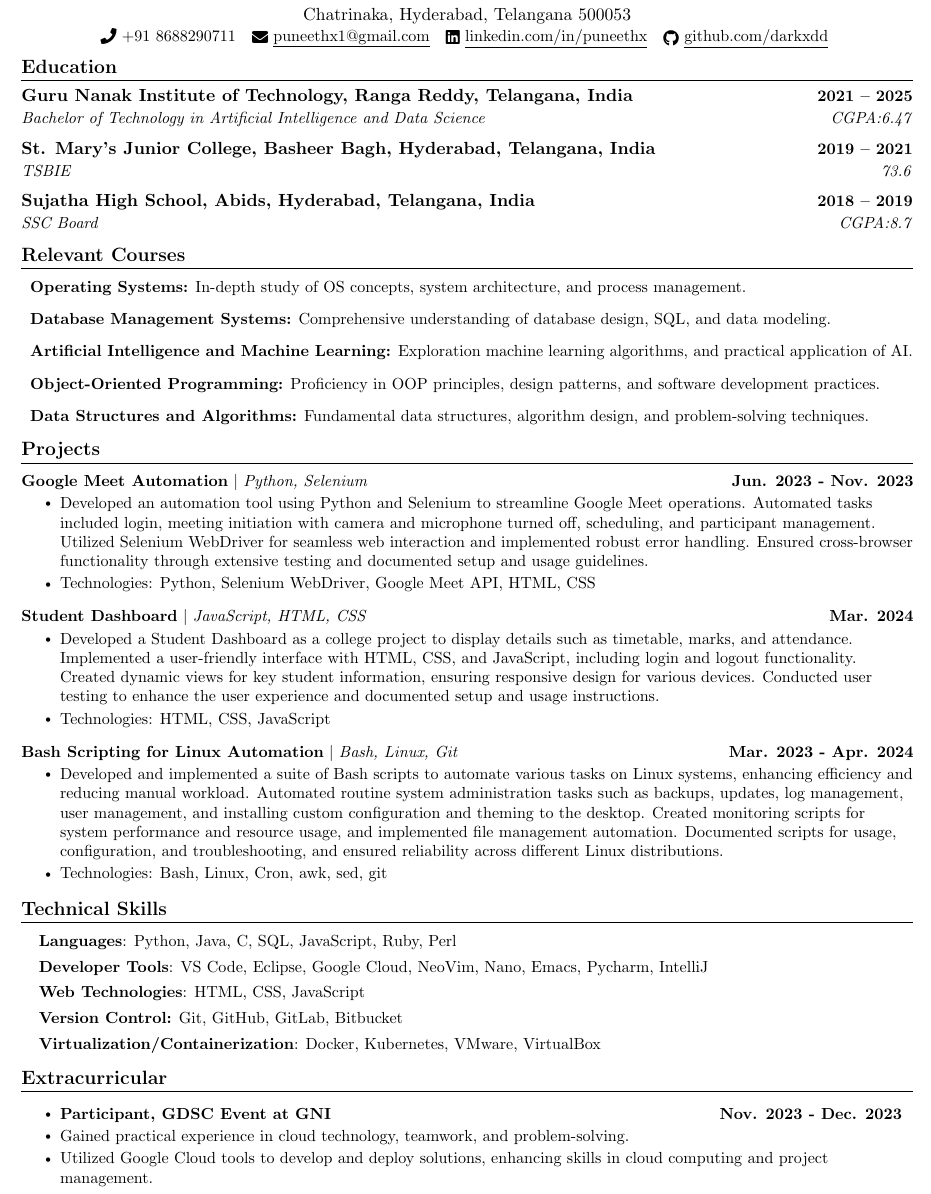
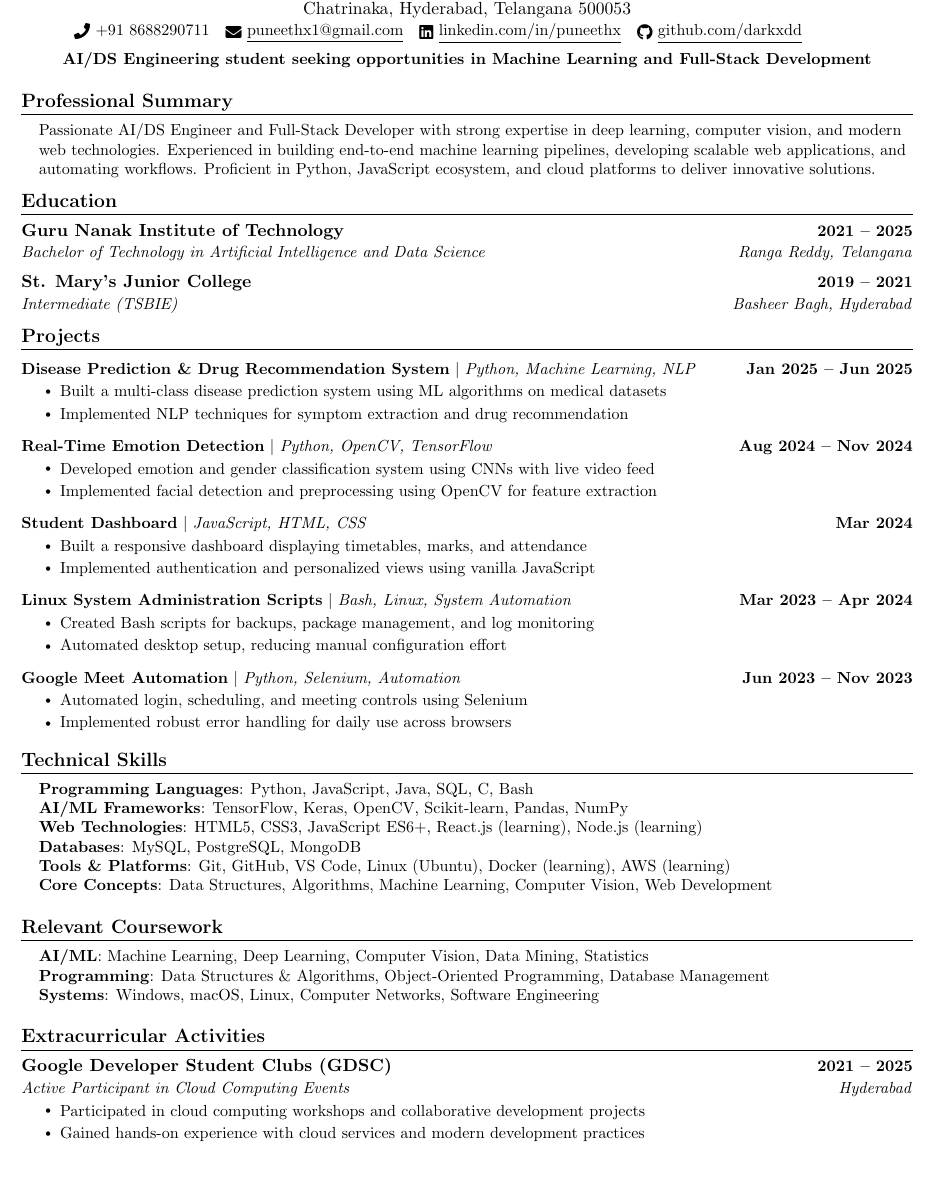
Before and after one commit to ep0chzero/resumelatex, a LaTeX document (main.tex): part of the page, cut so that both start at the same text, the shorter picture padded with empty space. Compiled offline with pdfLaTeX.

Commit message:
Update main.tex

```diff
--- a/main.tex
+++ b/main.tex
@@ -72,12 +59,6 @@
   }
 }
 
-\newcommand{\classesList}[4]{
-    \item\small{
-        {#1 #2 #3 #4 \vspace{-2pt}}
-  }
-}
-
 \newcommand{\resumeSubheading}[4]{
   \vspace{-2pt}\item
     \begin{tabular*}{1.0\textwidth}[t]{l@{\extracolsep{\fill}}r}
@@ -86,16 +67,9 @@
     \end{tabular*}\vspace{-7pt}
 }
 
-\newcommand{\resumeSubSubheading}[2]{
-    \item
-    \begin{tabular*}{0.97\textwidth}{l@{\extracolsep{\fill}}r}
-      \textit{\small#1} & \textit{\small #2} \\
-    \end{tabular*}\vspace{-7pt}
-}
-
 \newcommand{\resumeProjectHeading}[2]{
     \item
-    \begin{tabular*}{1.001\textwidth}{l@{\extracolsep{\fill}}r}
+    \begin{tabular*}{1.0\textwidth}{l@{\extracolsep{\fill}}r}
       \small#1 & \textbf{\small #2}\\
     \end{tabular*}\vspace{-7pt}
 }
@@ -113,7 +87,6 @@
 %-------------------------------------------
 %%%%%%  RESUME STARTS HERE  %%%%%%%%%%%%%%%%%%%%%%%%%%%%
 
-
 \begin{document}
 
 %----------HEADING----------
@@ -125,125 +94,103 @@
 \begin{center}
-    {\Huge \scshape Puneeth Raj} \\ \vspace{1pt}
+    \textbf{\Huge Puneeth Raj} \\ \vspace{1pt}
     Chatrinaka, Hyderabad, Telangana 500053 \\ \vspace{1pt}
-    \small \raisebox{-0.1\height}\faPhone\ +91 8688290711 ~ \href{}{\raisebox{-0.2\height}\faEnvelope\  \underline{puneethx1@gmail.com}} ~
+    \small \raisebox{-0.1\height}\faPhone\ +91 8688290711 ~ \href{mailto:puneethx1@gmail.com}{\raisebox{-0.2\height}\faEnvelope\  \underline{puneethx1@gmail.com}} ~
     \href{https://www.linkedin.com/in/puneethx/}{\raisebox{-0.2\height}\faLinkedin\ \underline{linkedin.com/in/puneethx}}  ~
     \href{https://github.com/darkxdd}{\raisebox{-0.2\height}\faGithub\ \underline{github.com/darkxdd}}
-    \vspace{-8pt}
+    \vspace{6pt}
+    \textbf{\small{\newline AI/DS Engineering student seeking opportunities in Machine Learning and Full-Stack Development}}
 \end{center}
 
+%-----------PROFESSIONAL SUMMARY-----------
+\section{Professional Summary}
+
+\begin{itemize}[leftmargin=0.15in, label={}]
+    \small{\item{
+        Passionate AI/DS Engineer and Full-Stack Developer with strong expertise in deep learning, computer vision, and modern web technologies. Experienced in building end-to-end machine learning pipelines, developing scalable web applications, and automating workflows. Proficient in Python, JavaScript ecosystem, and cloud platforms to deliver innovative solutions.
+    }}
+\end{itemize}
+\vspace{-18pt}
 
 %-----------EDUCATION-----------
 \section{Education}
   \resumeSubHeadingListStart
     \resumeSubheading
-      {Guru Nanak Institute of Technology, Ranga Reddy, Telangana, India}{ 2021 -- 2025}
-      {Bachelor of Technology in Artificial Intelligence and Data Science}{CGPA:6.47}
+      {Guru Nanak Institute of Technology}{2021 -- 2025}
+      {Bachelor of Technology in Artificial Intelligence and Data Science}{Ranga Reddy, Telangana}
+    \resumeSubheading
+      {St. Mary's Junior College}{2019 -- 2021}
+      {Intermediate (TSBIE)}{Basheer Bagh, Hyderabad}
   \resumeSubHeadingListEnd
-  \vspace{-10pt}
-\resumeSubHeadingListStart
-    \resumeSubheading
-      {St. Mary's Junior College, Basheer Bagh, Hyderabad, Telangana, India}{ 2019 --  2021}
-      {TSBIE}{73.6}
-  \resumeSubHeadingListEnd
-  \vspace{-10pt}
-\resumeSubHeadingListStart
-    \resumeSubheading
-      {Sujatha High School, Abids, Hyderabad, Telangana, India}{2018 -- 2019}
-      {SSC Board}{ CGPA:8.7}
-  \resumeSubHeadingListEnd
-
-%------RELEVANT COURSEWORK-------
-\section{Relevant Courses}
-\vspace{2pt}
- \begin{itemize}[leftmargin=*, label={}]
-    \small
-    \item \textbf{Operating Systems:} In-depth study of OS concepts, system architecture, and process management.
-    \vspace{-1pt}
-    \item \textbf{Database Management Systems:} Comprehensive understanding of database design, SQL, and data modeling.
-    \vspace{-1pt}
-    \item \textbf{Artificial Intelligence and Machine Learning:} Exploration machine learning algorithms, and practical application of AI.
-
-    \item \textbf{Object-Oriented Programming:} Proficiency in OOP principles, design patterns, and software development practices.
-    \vspace{-1pt}
-    \item \textbf{Data Structures and Algorithms:} Fundamental data structures, algorithm design, and problem-solving techniques.
-\end{itemize}
-  \vspace{-17pt}
-   \vspace{-6pt}
-
-   \vspace{10pt}
-    %\resumeSubHeadingListEnd
-\vspace{-4pt}
 
 %-----------PROJECTS-----------
 \section{Projects}
-    \vspace{-5pt}
     \resumeSubHeadingListStart
       \resumeProjectHeading
-          {\textbf{\href{https://github.com/darkxdd/google_meet_automation}{Google Meet Automation}} $|$ \emph{Python, Selenium}}{Jun. 2023 - Nov. 2023}
+          {\textbf{Disease Prediction \& Drug Recommendation System} $|$ \emph{Python, Machine Learning, NLP}}{Jan 2025 -- Jun 2025}
           \resumeItemListStart
-            \resumeItem{Developed an automation tool using Python and Selenium to streamline Google Meet operations. Automated tasks included login, meeting initiation with camera and microphone turned off, scheduling, and participant management. Utilized Selenium WebDriver for seamless web interaction and implemented robust error handling. Ensured cross-browser functionality through extensive testing and documented setup and usage guidelines.}
-             \resumeItem{Technologies: Python, Selenium WebDriver, Google Meet API, HTML, CSS
-}
+            \resumeItem{Built a multi-class disease prediction system using ML algorithms on medical datasets}
+            \resumeItem{Implemented NLP techniques for symptom extraction and drug recommendation}
           \resumeItemListEnd
-          \vspace{-13pt}
       \resumeProjectHeading
-          {\textbf{\href{https://github.com/darkxdd/dashboard}{Student Dashboard}} $|$ \emph{JavaScript, HTML, CSS}}{Mar. 2024}
+          {\textbf{Real-Time Emotion Detection} $|$ \emph{Python, OpenCV, TensorFlow}}{Aug 2024 -- Nov 2024}
           \resumeItemListStart
-            \resumeItem{Developed a Student Dashboard as a college project to display details such as timetable, marks, and attendance. Implemented a user-friendly interface with HTML, CSS, and JavaScript, including login and logout functionality. Created dynamic views for key student information, ensuring responsive design for various devices. Conducted user testing to enhance the user experience and documented setup and usage instructions.}
-             \resumeItem{Technologies: HTML, CSS, JavaScript
-}
+            \resumeItem{Developed emotion and gender classification system using CNNs with live video feed}
+            \resumeItem{Implemented facial detection and preprocessing using OpenCV for feature extraction}
           \resumeItemListEnd
-          \vspace{-13pt}
       \resumeProjectHeading
-          {\textbf{Bash Scripting for Linux Automation} $|$ \emph{Bash, Linux, Git}}{Mar. 2023 - Apr. 2024}
+          {\href{https://github.com/darkxdd/dashboard}{\textbf{Student Dashboard}} $|$ \emph{JavaScript, HTML, CSS}}{Mar 2024}
           \resumeItemListStart
-            \resumeItem{Developed and implemented a suite of Bash scripts to automate various tasks on Linux systems, enhancing efficiency and reducing manual workload. Automated routine system administration tasks such as backups, updates, log management, user management, and installing custom configuration and theming to the desktop. Created monitoring scripts for system performance and resource usage, and implemented file management automation. Documented scripts for usage, configuration, and troubleshooting, and ensured reliability across different Linux distributions.}
-            \resumeItem{Technologies: Bash, Linux, Cron, awk, sed, git}
+            \resumeItem{Built a responsive dashboard displaying timetables, marks, and attendance}
+            \resumeItem{Implemented authentication and personalized views using vanilla JavaScript}
           \resumeItemListEnd
-          \vspace{-13pt}
+      \resumeProjectHeading
+          {\textbf{Linux System Administration Scripts} $|$ \emph{Bash, Linux, System Automation}}{Mar 2023 -- Apr 2024}
+          \resumeItemListStart
+            \resumeItem{Created Bash scripts for backups, package management, and log monitoring}
+            \resumeItem{Automated desktop setup, reducing manual configuration effort}
+          \resumeItemListEnd
+      \resumeProjectHeading
+          {\href{https://github.com/darkxdd/google_meet_automation}{\textbf{Google Meet Automation}} $|$ \emph{Python, Selenium, Automation}}{Jun 2023 -- Nov 2023}
+          \resumeItemListStart
+            \resumeItem{Automated login, scheduling, and meeting controls using Selenium}
+            \resumeItem{Implemented robust error handling for daily use across browsers}
+          \resumeItemListEnd
+    \resumeSubHeadingListEnd
 
-    \resumeSubHeadingListEnd
-\vspace{4pt}
-\vspace{-4pt}
 
-%
-%-----------PROGRAMMING SKILLS-----------
+%-----------TECHNICAL SKILLS-----------
 \section{Technical Skills}
-\vspace{2pt}
  \begin{itemize}[leftmargin=0.15in, label={}]
     \small{\item{
-     \textbf{Languages}{: Python, Java, C, SQL, JavaScript, Ruby, Perl} \\
-     \vspace{4pt}
-     \textbf{Developer Tools}{: VS Code, Eclipse, Google Cloud, NeoVim, Nano, Emacs, Pycharm, IntelliJ} \\
-     \vspace{4pt}
-     \textbf{Web Technologies}{: HTML, CSS, JavaScript} \\
-     \vspace{4pt}
-     \textbf{Version Control:} Git, GitHub, GitLab, Bitbucket \\
-     \vspace{4pt}
-     \textbf{Virtualization/Containerization}{: Docker, Kubernetes, VMware, VirtualBox} \\
-     \vspace{4pt}
+     \textbf{Programming Languages}{: Python, JavaScript, Java, SQL, C, Bash} \\
+     \textbf{AI/ML Frameworks}{: TensorFlow, Keras, OpenCV, Scikit-learn, Pandas, NumPy} \\
+     \textbf{Web Technologies}{: HTML5, CSS3, JavaScript ES6+, React.js (learning), Node.js (learning)} \\
+     \textbf{Databases}{: MySQL, PostgreSQL, MongoDB} \\
+     \textbf{Tools \& Platforms}{: Git, GitHub, VS Code, Linux (Ubuntu), Docker (learning), AWS (learning)} \\
+     \textbf{Core Concepts}{: Data Structures, Algorithms, Machine Learning, Computer Vision, Web Development}
     }}
  \end{itemize}
- \vspace{-16pt}
 
+%-----------RELEVANT COURSEWORK-----------
+\section{Relevant Coursework}
+ \begin{itemize}[leftmargin=0.15in, label={}]
+    \small{\item{
+        \textbf{AI/ML}{: Machine Learning, Deep Learning, Computer Vision, Data Mining, Statistics} \\
+        \textbf{Programming}{: Data Structures \& Algorithms, Object-Oriented Programming, Database Management} \\
+        \textbf{Systems}{: Windows, macOS, Linux, Computer Networks, Software Engineering}
+    }}
+ \end{itemize}
 
-%-----------INVOLVEMENT---------------
-\section{Extracurricular}
+%-----------EXTRACURRICULAR-----------
+\section{Extracurricular Activities}
   \resumeSubHeadingListStart
-
+    \resumeSubheading
+      {Google Developer Student Clubs (GDSC)}{2021 -- 2025}
+      {Active Participant in Cloud Computing Events}{Hyderabad}
       \resumeItemListStart
-        \resumeItem{\textbf{Participant, GDSC Event at GNI} \hfill \textbf{Nov. 2023 - Dec. 2023}}
-        \resumeItem{Gained practical experience in cloud technology, teamwork, and problem-solving.}
-        \resumeItem{Utilized Google Cloud tools to develop and deploy solutions, enhancing skills in cloud computing and project management.}
-
+        \resumeItem{Participated in cloud computing workshops and collaborative development projects}
+        \resumeItem{Gained hands-on experience with cloud services and modern development practices}
       \resumeItemListEnd
-
   \resumeSubHeadingListEnd
 
-    \vspace{-17pt}
-
-
-
-
-
 \end{document}
```
Also changed, not shown: main.tex (19 more changed lines). Lines whose indentation alone changed are shown as unchanged.
